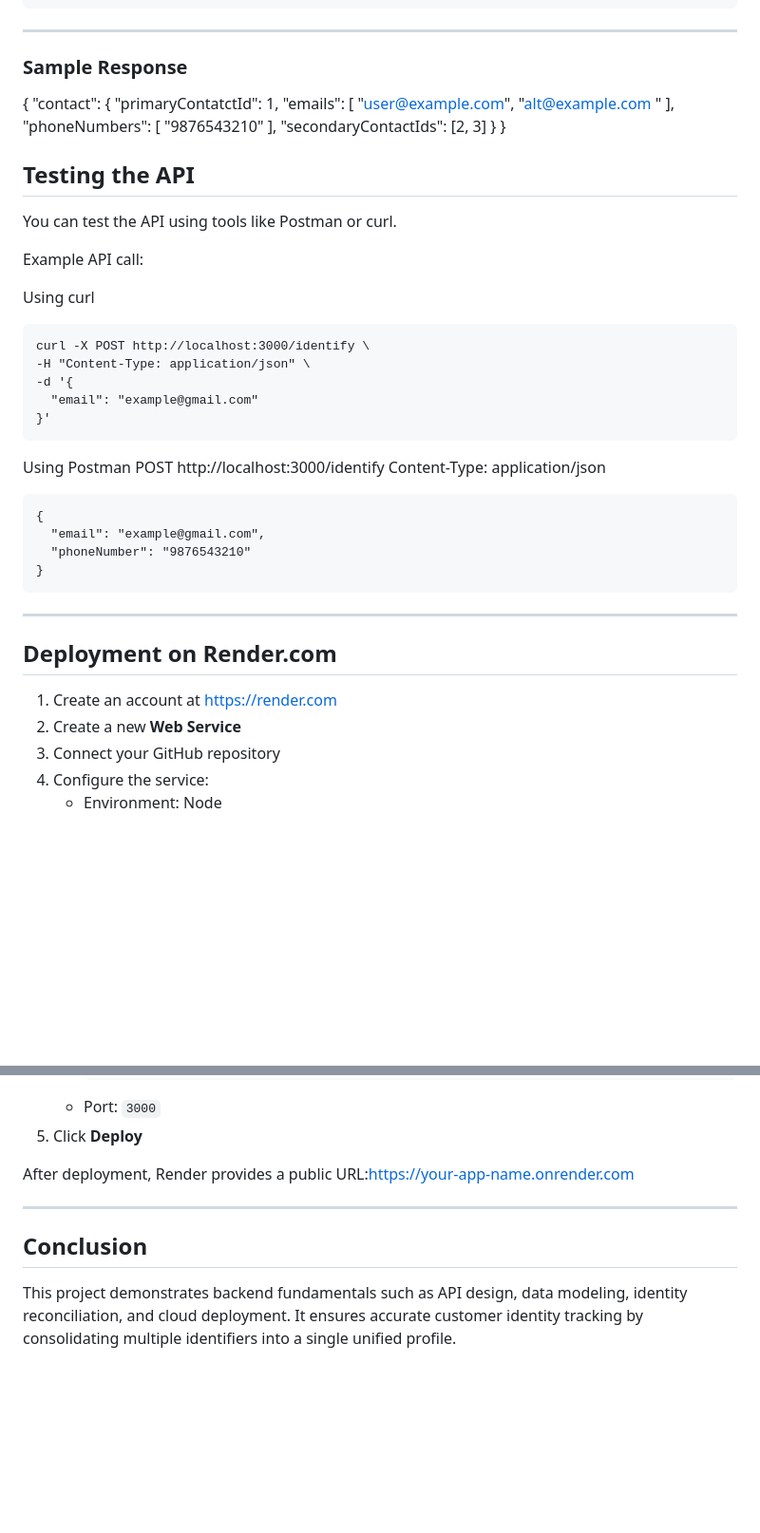
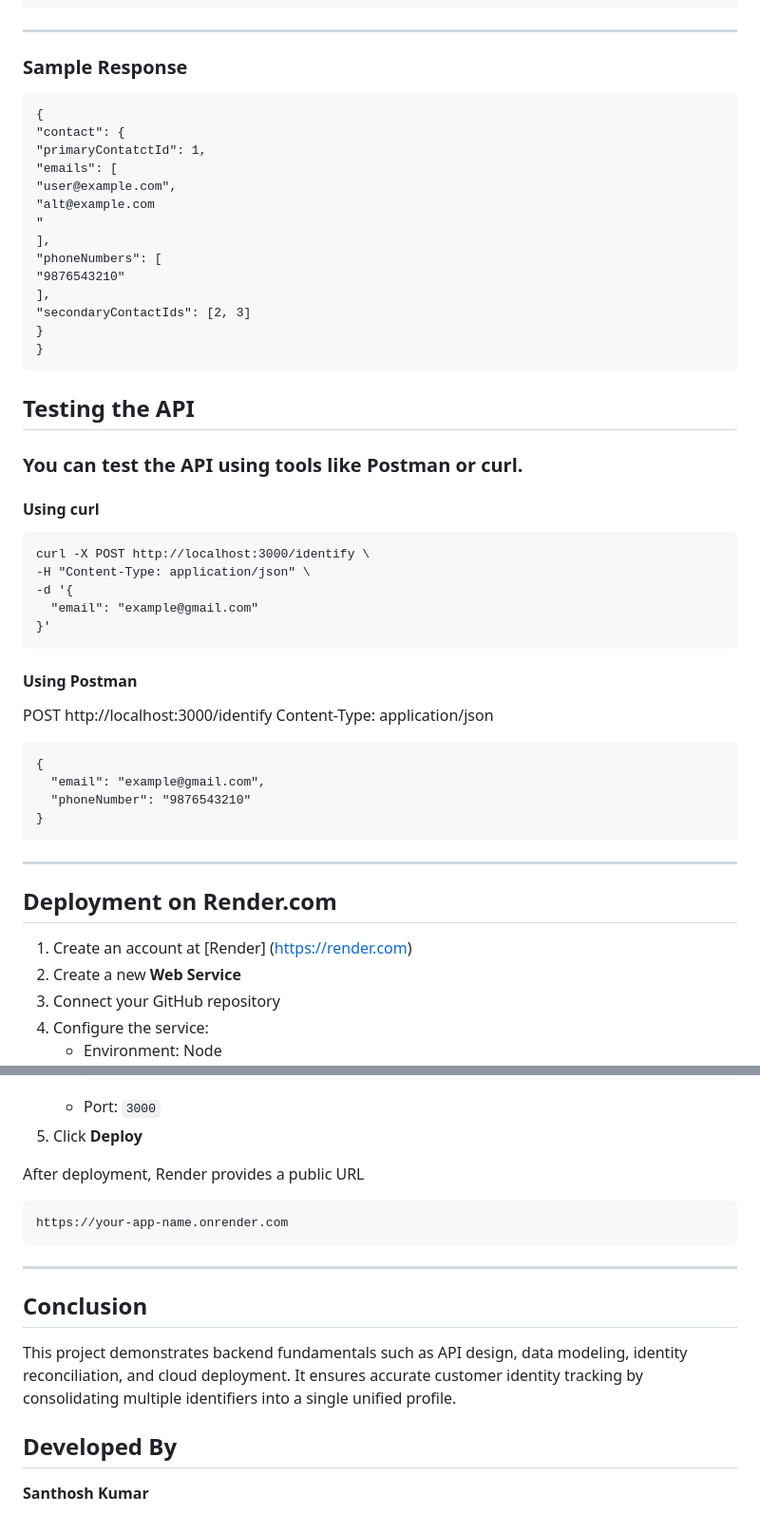
Before and after one commit to SanthoshKumar150822/Customer-Identity-Reconciliation-Service, a Markdown page: README.md, 2 parts joined by grey strips. Shown at 95% size. Drawn GitHub-style; blank space fills up the shorter version.

````diff
--- a/README.md
+++ b/README.md
@@ -153,6 +155,7 @@ Example 3:
 ---
 
 ### Sample Response
+```
 {
 "contact": {
 "primaryContatctId": 1,
@@ -167,13 +170,13 @@ Example 3:
 "secondaryContactIds": [2, 3]
 }
 }
+```
+
 
 ## Testing the API
-You can test the API using tools like Postman or curl.
+### You can test the API using tools like Postman or curl.
 
-Example API call:
-
-Using curl
+#### Using curl
 ```
 curl -X POST http://localhost:3000/identify \
 -H "Content-Type: application/json" \
@@ -182,7 +185,7 @@ curl -X POST http://localhost:3000/identify \
 }'
 ```
 
-Using Postman
+#### Using Postman
 POST http://localhost:3000/identify
 Content-Type: application/json
 ```
@@ -196,7 +199,7 @@ Content-Type: application/json
 
 ## Deployment on Render.com
 
-1. Create an account at https://render.com
+1. Create an account at [Render] (https://render.com)
 2. Create a new **Web Service**
 3. Connect your GitHub repository
 4. Configure the service:
@@ -212,10 +215,16 @@ Content-Type: application/json
    - Port: `3000`
 5. Click **Deploy**
 
-After deployment, Render provides a public URL:https://your-app-name.onrender.com
-
+After deployment, Render provides a public URL
+```
+https://your-app-name.onrender.com
+```
 
 ---
 
 ## Conclusion
 This project demonstrates backend fundamentals such as API design, data modeling, identity reconciliation, and cloud deployment. It ensures accurate customer identity tracking by consolidating multiple identifiers into a single unified profile.
+
+
+## Developed By
+**Santhosh Kumar**
````
Also changed, not shown: other parts of README.md (+4 -2 lines).
